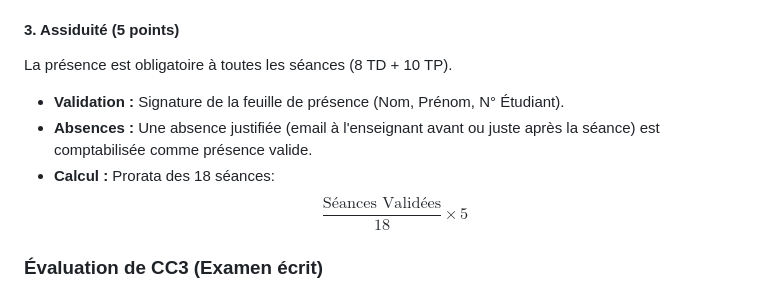
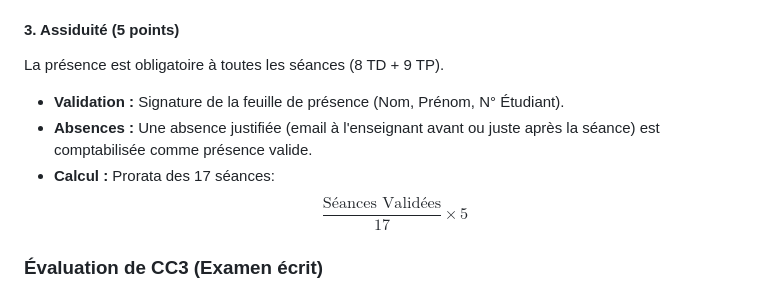
Before and after one commit to ccampguilhem/KMAXPP05, a Markdown page: README.md, the part around the change. GitHub-like rendering.

Commit message:
Modifier la note de présence
La séance 10 de TP est la soutenance de projet.

```diff
--- a/README.md
+++ b/README.md
@@ -44,11 +44,11 @@ L'évaluation porte sur la capacité à collaborer et synthétiser une probléma
     *   La note prend en compte la qualité technique (code, résultats) et la clarté de la présentation/défense.
 
 #### 3. Assiduité (5 points)
-La présence est obligatoire à toutes les séances (8 TD + 10 TP).
+La présence est obligatoire à toutes les séances (8 TD + 9 TP).
 *   **Validation :** Signature de la feuille de présence (Nom, Prénom, N° Étudiant).
 *   **Absences :** Une absence justifiée (email à l'enseignant avant ou juste après la séance) est comptabilisée comme présence valide.
-*   **Calcul :** Prorata des 18 séances:
-    $$\frac{\text{Séances Validées}}{18} \times 5$$
+*   **Calcul :** Prorata des 17 séances:
+    $$\frac{\text{Séances Validées}}{17} \times 5$$
 
 ### Évaluation de CC3 (Examen écrit)
 *   **Format :** 1h30 en conditions d'examen.
```
